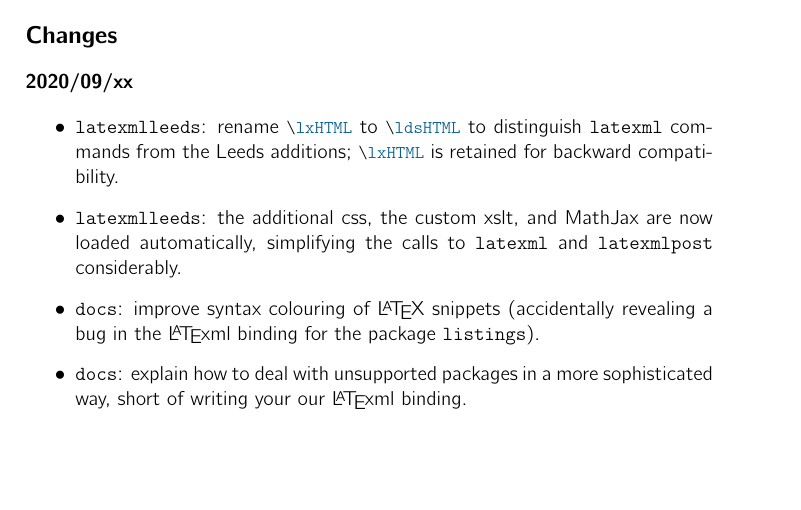
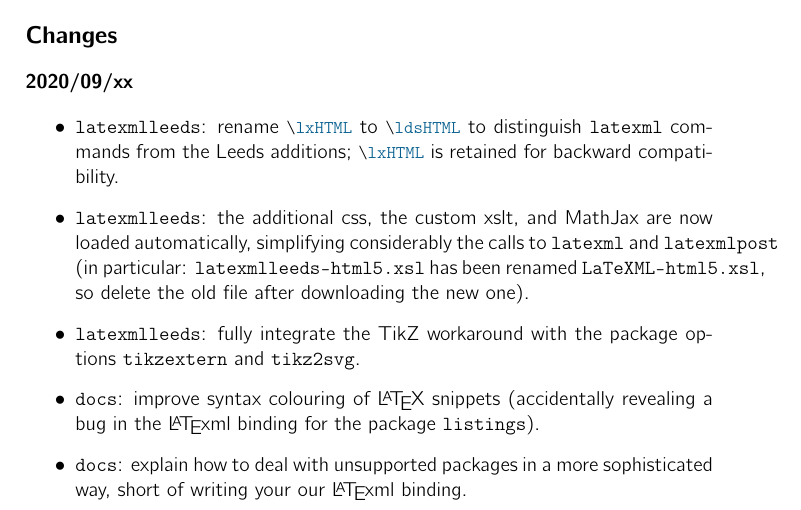
Before and after one commit to vlmantova/bookmlleeds, a LaTeX paper (LaTeXML-Leeds.tex): part of page 1 of 12, cut so that both start at the same text, the shorter picture padded with empty space. Compiled offline with pdfLaTeX; TikZ figures are drawn from their code, not taken from saved files.

Commit message:
document changes

```diff
--- a/LaTeXML-Leeds.tex
+++ b/LaTeXML-Leeds.tex
@@ -64,8 +64,9 @@
 \subsection*{Changes}
 \subsubsection*{2020/09/xx}
 \begin{itemize}
-  \item \verb|latexmlleeds|: rename \ltxinline{\lxHTML} to \ltxinline{\ldsHTML} to distinguish \verb|latexml| commands from the Leeds additions; \ltxinline{\lxHTML} is retained for backward compatibility.
-  \item \verb|latexmlleeds|: the additional \CSS{}, the custom \XSLT{}, and MathJax are now loaded automatically, simplifying the calls to \verb|latexml| and \verb|latexmlpost| considerably.
+  \item \verb|latexmlleeds|: rename \ltxinline|\lxHTML| to \ltxinline|\ldsHTML| to distinguish \verb|latexml| commands from the Leeds additions; \ltxinline|\lxHTML| is retained for backward compatibility.
+  \item \verb|latexmlleeds|: the additional \CSS{}, the custom \XSLT{}, and MathJax are now loaded automatically, simplifying considerably the calls to \verb|latexml| and \verb|latexmlpost| (in particular: \verb|latexmlleeds-html5.xsl| has been renamed \verb|LaTeXML-html5.xsl|, so delete the old file after downloading the new one).
+  \item \verb|latexmlleeds|: fully integrate the TikZ workaround with the package options \verb|tikzextern| and \verb|tikz2svg|.
   \item \verb|docs|: improve syntax colouring of \LaTeX{} snippets (accidentally revealing a bug in the \LaTeXML{} binding for the package \verb|listings|).
   \item \verb|docs|: explain how to deal with unsupported packages in a more sophisticated way, short of writing your our \LaTeXML{} binding.
   \item \verb|docs|: improve the video embedding example using the code provided by Microsoft when asking for a `responsive' embedded video.
```
